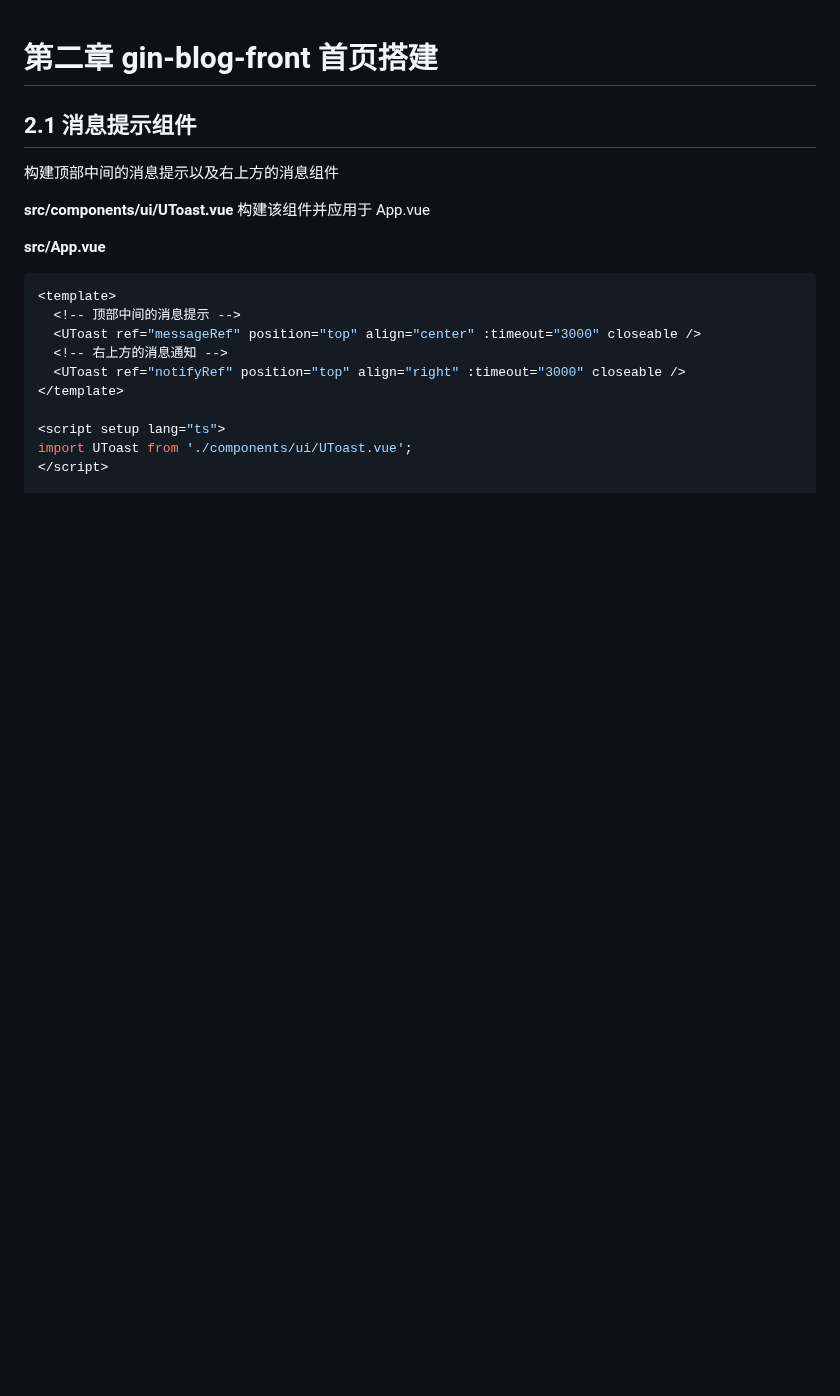
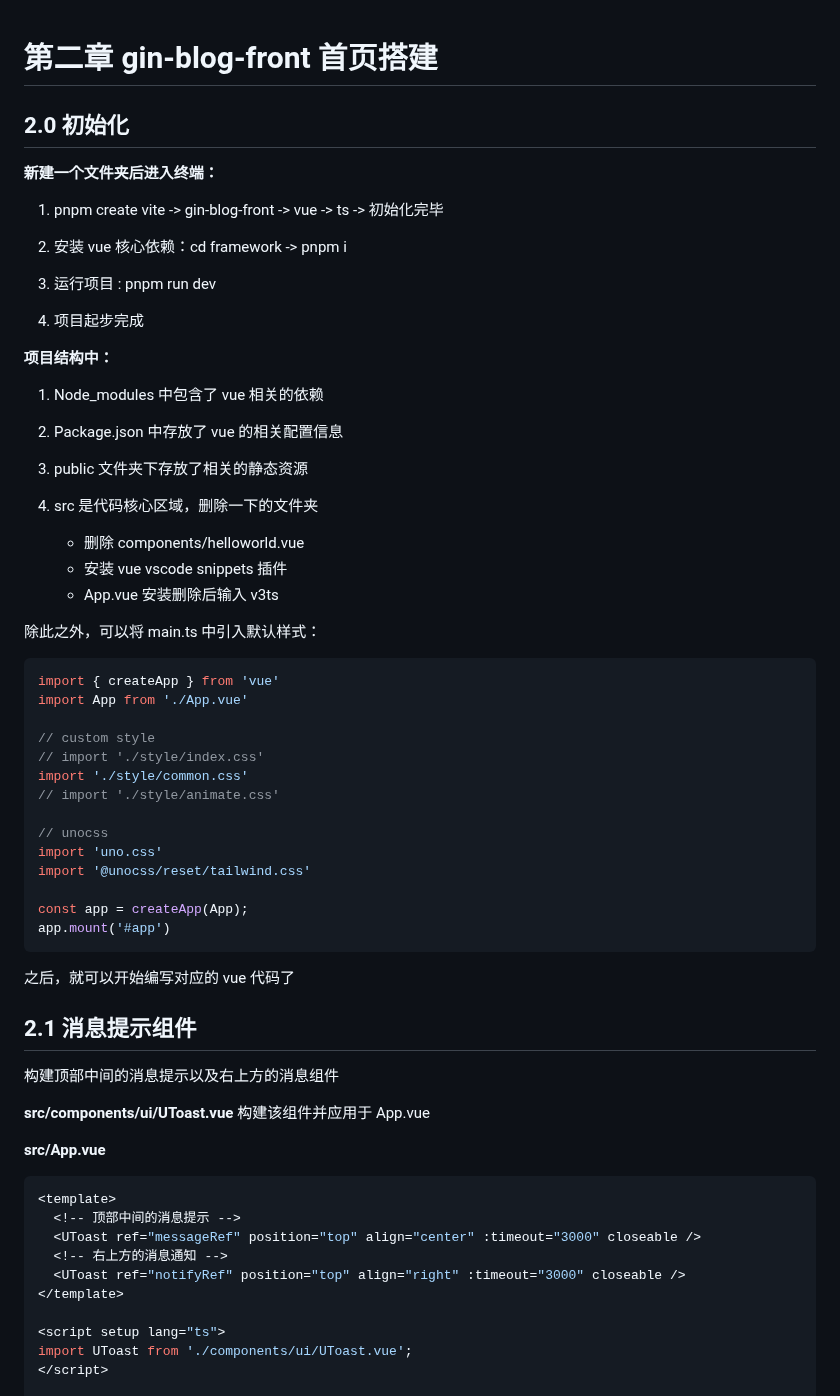
Before and after one commit to Tjyy-1223/Gin-Vue-Admin, a Markdown page: 2 gin-blog-front 首页搭建.md, the part around the change. Drawn GitHub-style; blank space fills up the shorter version.

````diff
--- a/2 gin-blog-front 首页搭建.md
+++ b/2 gin-blog-front 首页搭建.md
@@ -1,4 +1,53 @@
 # 第二章 gin-blog-front 首页搭建
+
+## 2.0 初始化
+
+**新建一个文件夹后进入终端：**
+
+1. pnpm create vite -> gin-blog-front -> vue -> ts -> 初始化完毕
+
+2. 安装 vue 核心依赖：cd framework -> pnpm i
+3. 运行项目 : pnpm run dev
+4. 项目起步完成
+
+**项目结构中：**
+
+1. Node_modules 中包含了 vue 相关的依赖
+
+2. Package.json 中存放了 vue 的相关配置信息
+
+3. public 文件夹下存放了相关的静态资源
+
+4. src 是代码核心区域，删除一下的文件夹
+
+   + 删除 components/helloworld.vue
+   + 安装 vue vscode snippets 插件
+   + App.vue 安装删除后输入 v3ts
+
+除此之外，可以将 main.ts 中引入默认样式：
+
+```typescript
+import { createApp } from 'vue'
+import App from './App.vue'
+
+// custom style
+// import './style/index.css'
+import './style/common.css'
+// import './style/animate.css'
+
+// unocss
+import 'uno.css'
+import '@unocss/reset/tailwind.css'
+
+const app = createApp(App);
+app.mount('#app')
+```
+
+之后，就可以开始编写对应的 vue 代码了
+
+
+
+
 
 ## 2.1 消息提示组件
 
````
Also changed, not shown: 4 gin-blog-front 归档-分类-标签.md (+39 -0 lines).
